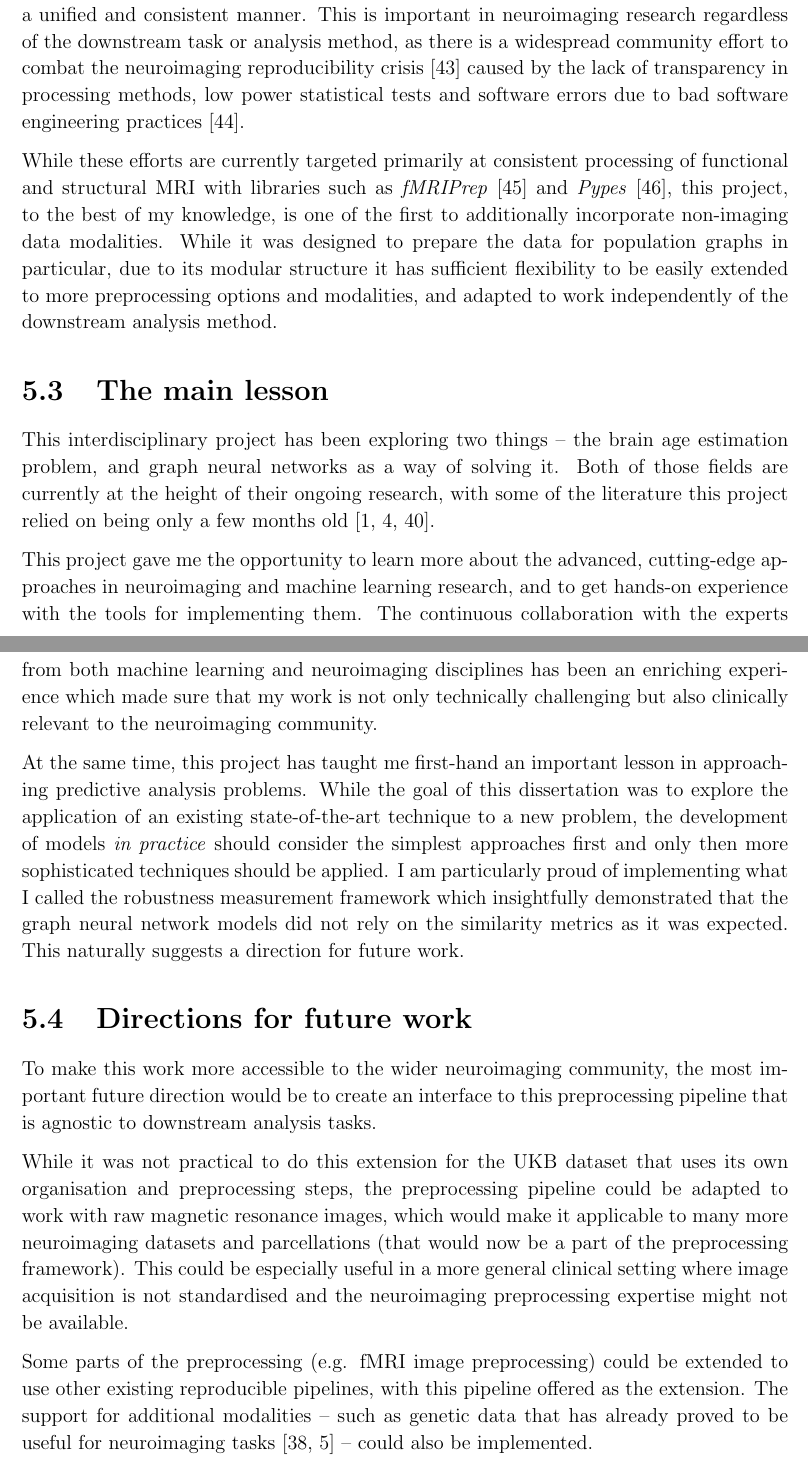
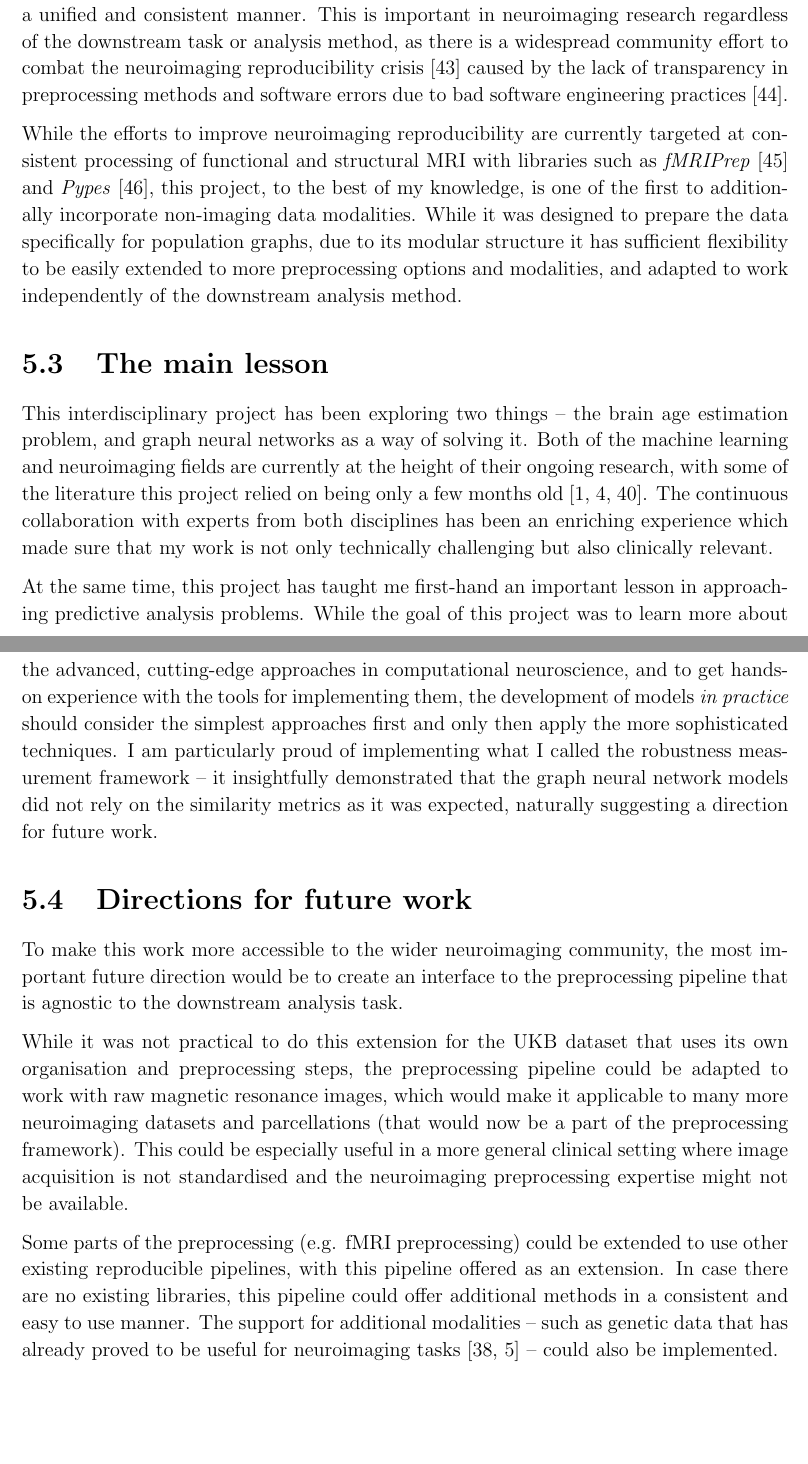
Before and after one commit to kamilest/cst-ii-dissertation, a LaTeX thesis (dissertation/ks830.tex, which reads dissertation/chapters/conclusion.tex): two parts of pages 43 and 44 of 57, joined at a grey line, cut so that both start at the same text, the shorter picture padded with empty space. Compiled offline with pdfLaTeX.

Commit message:
Making "reads well" corrections

```diff
--- a/dissertation/chapters/conclusion.tex
+++ b/dissertation/chapters/conclusion.tex
@@ -8,26 +8,26 @@
 The project has achieved and exceeded all of its success criteria and requirements (Section~\ref{section:requirements-analysis} and Project Proposal, Appendix~\ref{chapter:project-proposal}), representing the UKB dataset as a population graph, implementing the two GNN frameworks, and evaluating their results. It has made a lot of progress on its proposed extensions, measuring the significance and robustness of the GNN models and increasing the flexibility of the preprocessing pipeline to more preprocessing options.
 
 \section{The main contribution}
-The main success and contribution of this project was its step towards a preprocessing pipeline that could leverage several brain imaging and non-imaging modalities at once in a unified and consistent manner. This is important in neuroimaging research regardless of the downstream task or analysis method, as there is a widespread community effort to combat the neuroimaging reproducibility crisis~\cite{gorgolewski2016practical} caused by the lack of transparency in processing methods, low power statistical tests and software errors due to bad software engineering practices~\cite{poldrack2017scanning}.
+The main success and contribution of this project was its step towards a preprocessing pipeline that could leverage several brain imaging and non-imaging modalities at once in a unified and consistent manner. This is important in neuroimaging research regardless of the downstream task or analysis method, as there is a widespread community effort to combat the neuroimaging reproducibility crisis~\cite{gorgolewski2016practical} caused by the lack of transparency in preprocessing methods and software errors due to bad software engineering practices~\cite{poldrack2017scanning}.
 % \footnote{\url{http://reproducibility.stanford.edu/about-us/}}
 % Even for the same dataset, the preprocessing workflow alone could significantly affect the results~\cite{salehi2020there}, and the workflows (particularly for functional data) may vary significantly between different research teams~\cite{botvinik2019variability}.
 
-While these efforts are currently targeted primarily at consistent processing of functional and structural MRI with libraries such as \textit{fMRIPrep}~\cite{esteban2019fmriprep} and \textit{Pypes}~\cite{savio2017pypes}, this project, to the best of my knowledge, is one of the first to additionally incorporate non-imaging data modalities. While it was designed to prepare the data for population graphs in particular, due to its modular structure it has sufficient flexibility to be easily extended to more preprocessing options and modalities, and adapted to work independently of the downstream analysis method.
+While the efforts to improve neuroimaging reproducibility are currently targeted at consistent processing of functional and structural MRI with libraries such as \textit{fMRIPrep}~\cite{esteban2019fmriprep} and \textit{Pypes}~\cite{savio2017pypes}, this project, to the best of my knowledge, is one of the first to additionally incorporate non-imaging data modalities. While it was designed to prepare the data specifically for population graphs, due to its modular structure it has sufficient flexibility to be easily extended to more preprocessing options and modalities, and adapted to work independently of the downstream analysis method.
 
 \section{The main lesson}
-This interdisciplinary project has been exploring two things – the brain age estimation problem, and graph neural networks as a way of solving it. Both of those fields are currently at the height of their ongoing research, with some of the literature this project relied on being only a few months old~\cite{kaufmann2019, niu2019improved, pervaiz2020optimising}.
+This interdisciplinary project has been exploring two things – the brain age estimation problem, and graph neural networks as a way of solving it. Both of the machine learning and neuroimaging fields are currently at the height of their ongoing research, with some of the literature this project relied on being only a few months old~\cite{kaufmann2019, niu2019improved, pervaiz2020optimising}. The continuous collaboration with experts from both disciplines has been an enriching experience which made sure that my work is not only technically challenging but also clinically relevant.
+% This gave me the opportunity to .
 
-This project gave me the opportunity to learn more about the advanced, cutting-edge approaches in neuroimaging and machine learning research, and to get hands-on experience with the tools for implementing them. The continuous collaboration with the experts from both machine learning and neuroimaging disciplines has been an enriching experience which made sure that my work is not only technically challenging but also clinically relevant to the neuroimaging community.
 
-At the same time, this project has taught me first-hand an important lesson in approaching predictive analysis problems. While the goal of this dissertation was to explore the application of an existing state-of-the-art technique to a new problem, the development of models \textit{in practice} should consider the simplest approaches first and only then more sophisticated techniques should be applied. I am particularly proud of implementing what I called the robustness measurement framework which insightfully demonstrated that the graph neural network models did not rely on the similarity metrics as it was expected. This naturally suggests a direction for future work.
+At the same time, this project has taught me first-hand an important lesson in approaching predictive analysis problems. While the goal of this project was to learn more about the advanced, cutting-edge approaches in computational neuroscience, and to get hands-on experience with the tools for implementing them, the development of models \textit{in practice} should consider the simplest approaches first and only then apply the more sophisticated techniques. I am particularly proud of implementing what I called the robustness measurement framework – it insightfully demonstrated that the graph neural network models did not rely on the similarity metrics as it was expected, naturally suggesting a direction for future work.
 
 \section{Directions for future work}
-To make this work more accessible to the wider neuroimaging community, the most important future direction would be to create an interface to this preprocessing pipeline that is agnostic to downstream analysis tasks.
+To make this work more accessible to the wider neuroimaging community, the most important future direction would be to create an interface to the preprocessing pipeline that is agnostic to the downstream analysis task.
 
 While it was not practical to do this extension for the UKB dataset that uses its own organisation and preprocessing steps, the preprocessing pipeline could be adapted to work with raw magnetic resonance images, which would make it applicable to many more neuroimaging datasets and parcellations (that would now be a part of the preprocessing framework). This could be especially useful in a more general clinical setting where image acquisition is not standardised and the neuroimaging preprocessing expertise might not be available.
 % The preprocessing framework is also a project that could benefit from good software engineering and computer science skills in order to design a general pipeline that is efficient, flexible and simple to apply to different contexts.
 
-Some parts of the preprocessing (e.g. fMRI image preprocessing) could be extended to use other existing reproducible pipelines, with this pipeline offered as the extension. The support for additional modalities – such as genetic data that has already proved to be useful for neuroimaging tasks~\cite{cole2018brain,parisot2018disease} – could also be implemented.
+Some parts of the preprocessing (e.g. fMRI preprocessing) could be extended to use other existing reproducible pipelines, with this pipeline offered as an extension. In case there are no existing libraries, this pipeline could offer additional methods in a consistent and easy to use manner. The support for additional modalities – such as genetic data that has already proved to be useful for neuroimaging tasks~\cite{cole2018brain,parisot2018disease} – could also be implemented.
 
 
 % TODO: you should mention in your future work that you've used a linear data reduction technique. Given how noisy and non-linear the fMRI is, future work should explore better ways to get a good representation of fmri timeseries, which maybe would help in this prediction task, but out of scope of dissertation
```
Also changed, not shown: dissertation/chapters/evaluation.tex (+2 -2 lines).
